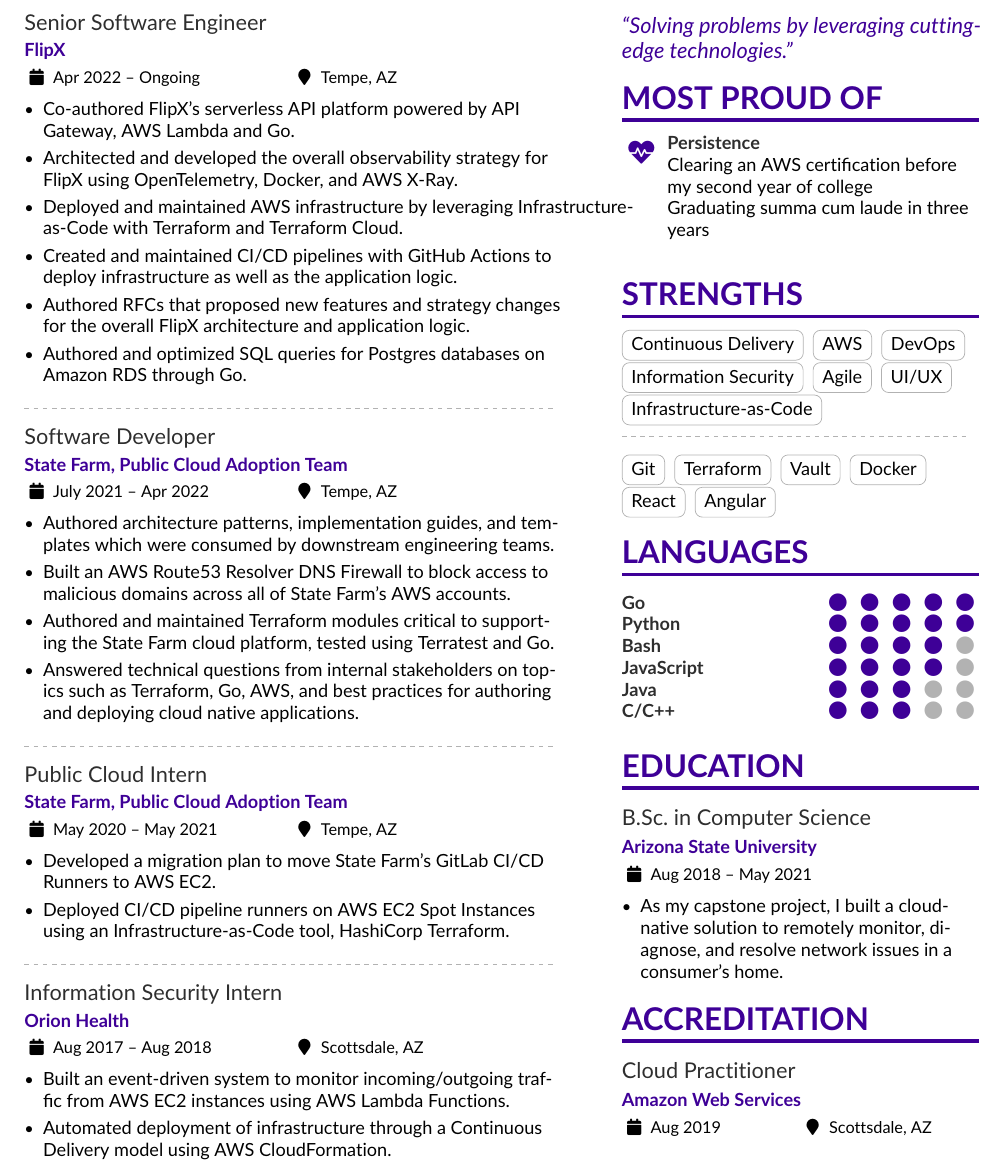
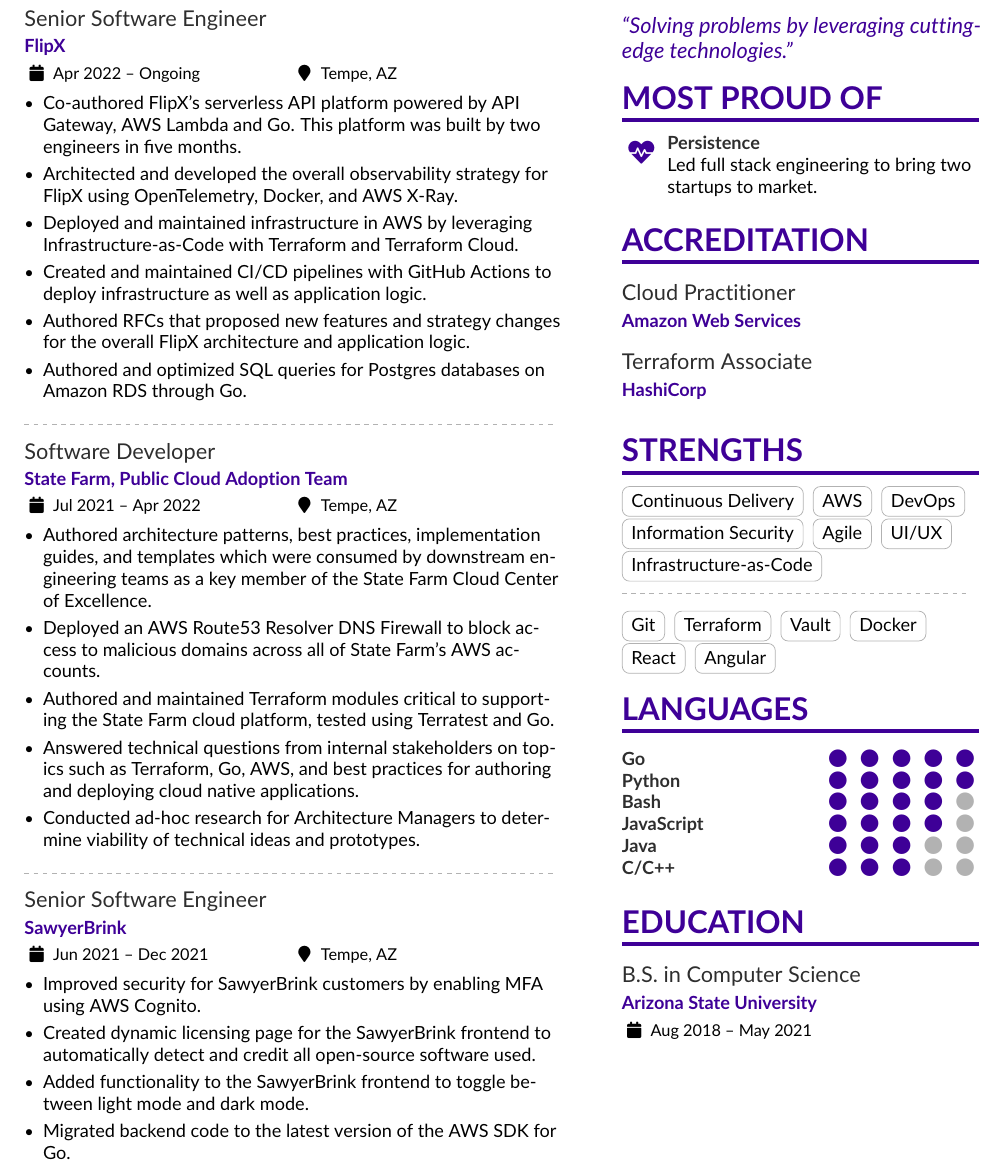
Before and after one commit to kesav21/resume, a LaTeX CV (resume.tex): part of the page, cut so that both start at the same text. Compiled offline with pdfLaTeX.

Commit message:
fix: remove internships, add sawyer, add tf cert

```diff
--- a/resume.tex
+++ b/resume.tex
@@ -82,45 +82,35 @@
 \cvevent{Senior Software Engineer}{FlipX}{Apr 2022 -- Ongoing}{Tempe, AZ}
 
 \begin{itemize}
-\item Co-authored FlipX's serverless API platform powered by API Gateway, AWS Lambda and Go.
+\item Co-authored FlipX's serverless API platform powered by API Gateway, AWS Lambda and Go. This platform was built by two engineers in five months.
 \item Architected and developed the overall observability strategy for FlipX using OpenTelemetry, Docker, and AWS X-Ray.
-\item Deployed and maintained AWS infrastructure by leveraging Infrastructure-as-Code with Terraform and Terraform Cloud.
-\item Created and maintained CI/CD pipelines with GitHub Actions to deploy infrastructure as well as the application logic.
+\item Deployed and maintained infrastructure in AWS by leveraging Infrastructure-as-Code with Terraform and Terraform Cloud.
+\item Created and maintained CI/CD pipelines with GitHub Actions to deploy infrastructure as well as application logic.
 \item Authored RFCs that proposed new features and strategy changes for the overall FlipX architecture and application logic.
 \item Authored and optimized SQL queries for Postgres databases on Amazon RDS through Go.
 \end{itemize}
 
 \divider
 
-\cvevent{Software Developer}{State Farm, Public Cloud Adoption Team}{July 2021 -- Apr 2022}{Tempe, AZ}
+\cvevent{Software Developer}{State Farm, Public Cloud Adoption Team}{Jul 2021 -- Apr 2022}{Tempe, AZ}
 
 \begin{itemize}
-\item Authored architecture patterns, implementation guides, and templates which were consumed by downstream engineering teams.
-\item Built an AWS Route53 Resolver DNS Firewall to block access to malicious domains across all of State Farm's AWS accounts.
+\item Authored architecture patterns, best practices, implementation guides, and templates which were consumed by downstream engineering teams as a key member of the State Farm Cloud Center of Excellence.
+\item Deployed an AWS Route53 Resolver DNS Firewall to block access to malicious domains across all of State Farm's AWS accounts.
 \item Authored and maintained Terraform modules critical to supporting the State Farm cloud platform, tested using Terratest and Go.
 \item Answered technical questions from internal stakeholders on topics such as Terraform, Go, AWS, and best practices for authoring and deploying cloud native applications.
-% \item Conducted ad-hoc research for Architecture Managers to determine viability of technical ideas and prototypes.
+\item Conducted ad-hoc research for Architecture Managers to determine viability of technical ideas and prototypes.
 \end{itemize}
 
 \divider
 
-\cvevent{Public Cloud Intern}{State Farm, Public Cloud Adoption Team}{May 2020 -- May 2021}{Tempe, AZ}
+\cvevent{Senior Software Engineer}{SawyerBrink}{Jun 2021 -- Dec 2021}{Tempe, AZ}
 
 \begin{itemize}
-\item Developed a migration plan to move State Farm's GitLab CI/CD Runners to AWS EC2.
-\item Deployed CI/CD pipeline runners on AWS EC2 Spot Instances using an Infrastructure-as-Code tool, HashiCorp Terraform.
-% \item Securely authenticated pipelines against AWS IAM roles using a dynamic secrets manager, HashiCorp Vault.
-% \item Tested State Farm's AWS account creation modules using an automated Infrastructure-as-Code testing library, Terratest.
-\end{itemize}
-
-\divider
-
-\cvevent{Information Security Intern}{Orion Health}{Aug 2017 -- Aug 2018}{Scottsdale, AZ}
-
-\begin{itemize}
-% \item Developed a system to audit access to production and development environments.
-\item Built an event-driven system to monitor incoming/outgoing traffic from AWS EC2 instances using AWS Lambda Functions.
-\item Automated deployment of infrastructure through a Continuous Delivery model using AWS CloudFormation.
+\item Improved security for SawyerBrink customers by enabling MFA using AWS Cognito.
+\item Created dynamic licensing page for the SawyerBrink frontend to automatically detect and credit all open-source software used.
+\item Added functionality to the SawyerBrink frontend to toggle between light mode and dark mode.
+\item Migrated backend code to the latest version of the AWS SDK for Go.
 \end{itemize}
 
 %% Switch to the right column. This will now automatically move to the second
@@ -133,13 +123,13 @@
 \end{quote}
 
 \cvsection{Most Proud of}
-\cvachievement{\faHeartbeat}{Persistence}{
-	Clearing an AWS certification before my second year of college
+\cvachievement{\faHeartbeat}{Persistence}{Led full stack engineering to bring two startups to market.}
 
-	Graduating summa cum laude in three years
-}
+\cvsection{Accreditation}
 
-\medskip
+\cvevent{Cloud Practitioner}{Amazon Web Services}{}{}
+
+\cvevent{Terraform Associate}{HashiCorp}{}{}
 
 \cvsection{Strengths}
 
@@ -174,15 +164,7 @@
 
 \cvsection{Education}
 
-\cvevent{B.Sc.\ in Computer Science}{Arizona State University}{Aug 2018 -- May 2021}{}
-
-\begin{itemize}
-\item As my capstone project, I built a cloud-native solution to remotely monitor, diagnose, and resolve network issues in a consumer's home.
-\end{itemize}
-
-\cvsection{Accreditation}
-
-\cvevent{Cloud Practitioner}{Amazon Web Services}{Aug 2019}{Scottsdale, AZ}
+\cvevent{B.S.\ in Computer Science}{Arizona State University}{Aug 2018 -- May 2021}{}
 
 \end{paracol}
 
```
